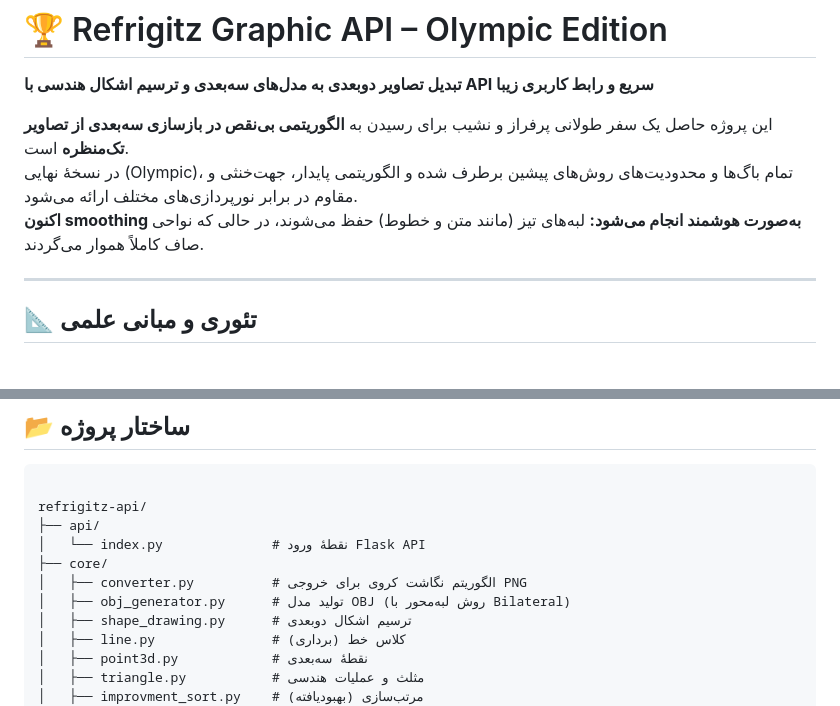
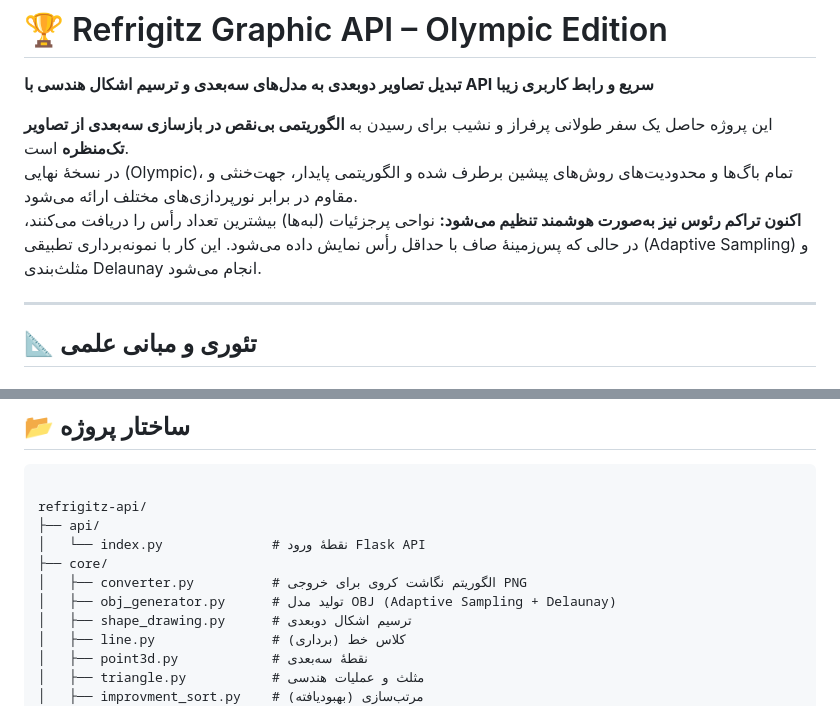
Before and after one commit to tetrashop/refrigitz-api, a Markdown page: README.md, 2 parts joined by grey strips. Drawn GitHub-style.

```diff
--- a/README.md
+++ b/README.md
@@ -4,7 +4,7 @@
 
 این پروژه حاصل یک سفر طولانی پرفراز و نشیب برای رسیدن به **الگوریتمی بی‌نقص در بازسازی سه‌بعدی از تصاویر تک‌منظره** است.
 در نسخهٔ نهایی (Olympic)، تمام باگ‌ها و محدودیت‌های روش‌های پیشین برطرف شده و الگوریتمی پایدار، جهت‌خنثی و مقاوم در برابر نورپردازی‌های مختلف ارائه می‌شود.
-**اکنون smoothing به‌صورت هوشمند انجام می‌شود:** لبه‌های تیز (مانند متن و خطوط) حفظ می‌شوند، در حالی که نواحی صاف کاملاً هموار می‌گردند.
+**اکنون تراکم رئوس نیز به‌صورت هوشمند تنظیم می‌شود:** نواحی پرجزئیات (لبه‌ها) بیشترین تعداد رأس را دریافت می‌کنند، در حالی که پس‌زمینهٔ صاف با حداقل رأس نمایش داده می‌شود. این کار با نمونه‌برداری تطبیقی (Adaptive Sampling) و مثلث‌بندی Delaunay انجام می‌شود.
 
 ---
 
@@ -72,7 +81,7 @@ refrigitz-api/
 │   └── index.py              # نقطهٔ ورود Flask API
 ├── core/
 │   ├── converter.py          # الگوریتم نگاشت کروی برای خروجی PNG
-│   ├── obj_generator.py      # تولید مدل OBJ (روش لبه‌محور با Bilateral)
+│   ├── obj_generator.py      # تولید مدل OBJ (Adaptive Sampling + Delaunay)
 │   ├── shape_drawing.py      # ترسیم اشکال دوبعدی
 │   ├── line.py               # کلاس خط (برداری)
 │   ├── point3d.py            # نقطهٔ سه‌بعدی
```
Also changed, not shown: other parts of README.md (+16 -7 lines).
